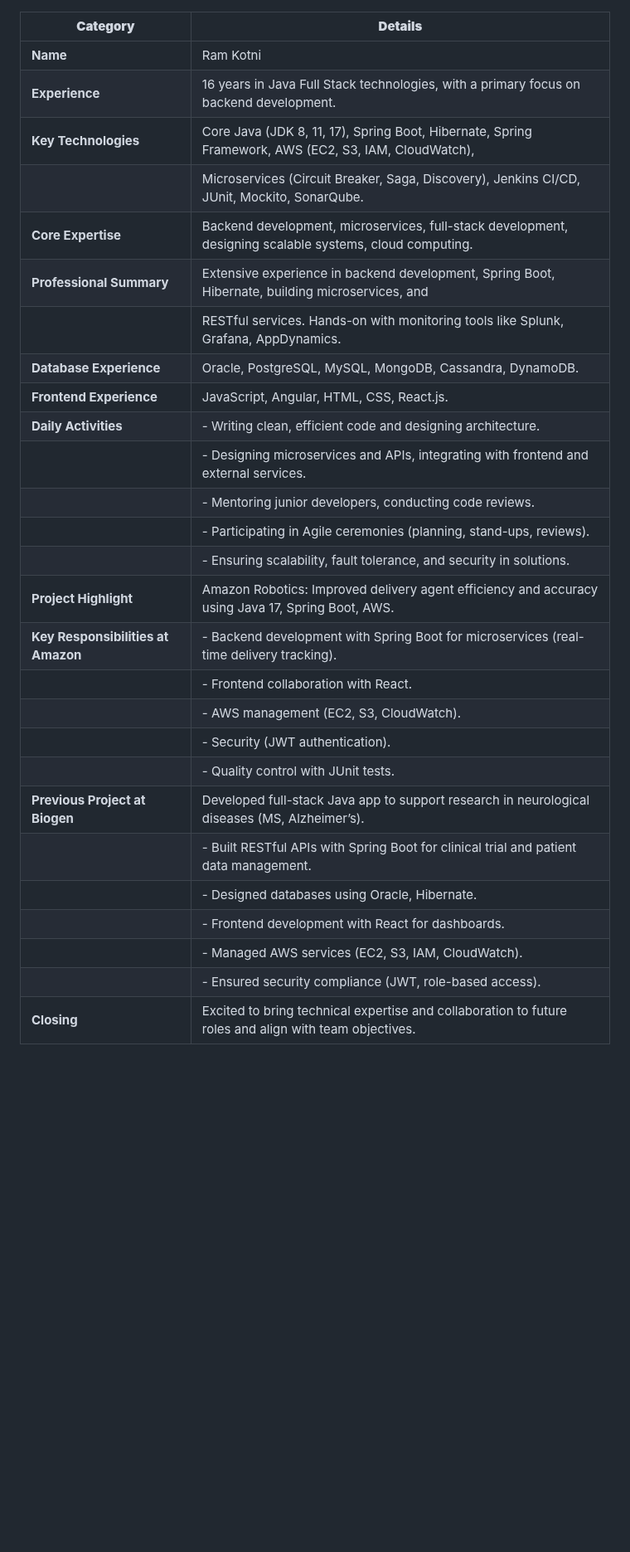
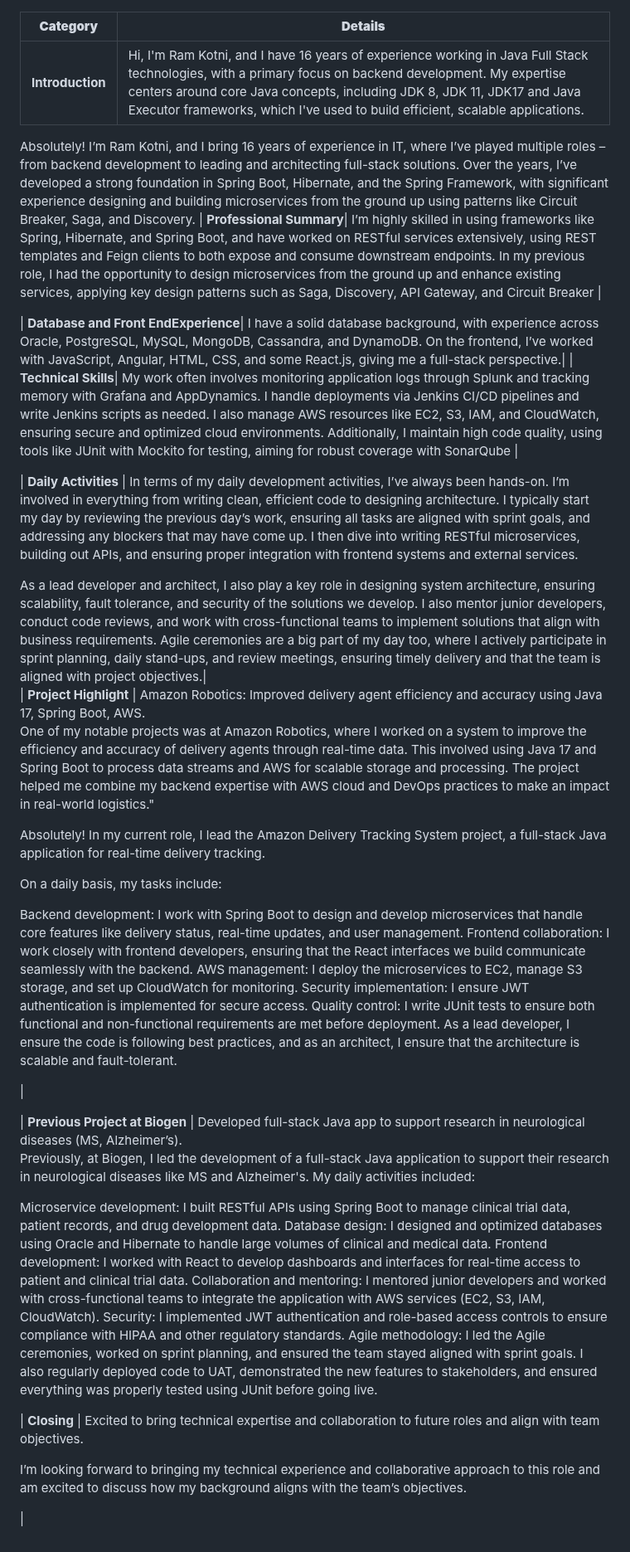
Before and after one commit to ramkotni/interview-prep, a Markdown page: Intro/Final-Intro.md, the part around the change. Shown at 83% size. GitHub-like rendering; blank space fills up the shorter version.

```diff
--- a/Intro/Final-Intro.md
+++ b/Intro/Final-Intro.md
@@ -1,29 +1,47 @@
 | **Category**           | **Details**                                                                                           |
 |------------------------|-------------------------------------------------------------------------------------------------------|
-| **Name**               | Ram Kotni                                                                                             |
-| **Experience**         | 16 years in Java Full Stack technologies, with a primary focus on backend development.                |
-| **Key Technologies**   | Core Java (JDK 8, 11, 17), Spring Boot, Hibernate, Spring Framework, AWS (EC2, S3, IAM, CloudWatch),   |
-|                        | Microservices (Circuit Breaker, Saga, Discovery), Jenkins CI/CD, JUnit, Mockito, SonarQube.            |
-| **Core Expertise**     | Backend development, microservices, full-stack development, designing scalable systems, cloud computing.|
-| **Professional Summary**| Extensive experience in backend development, Spring Boot, Hibernate, building microservices, and     |
-|                        | RESTful services. Hands-on with monitoring tools like Splunk, Grafana, AppDynamics.                    |
-| **Database Experience**| Oracle, PostgreSQL, MySQL, MongoDB, Cassandra, DynamoDB.                                               |
-| **Frontend Experience**| JavaScript, Angular, HTML, CSS, React.js.                                                             |
-| **Daily Activities**   | - Writing clean, efficient code and designing architecture.                                           |
-|                        | - Designing microservices and APIs, integrating with frontend and external services.                  |
-|                        | - Mentoring junior developers, conducting code reviews.                                               |
-|                        | - Participating in Agile ceremonies (planning, stand-ups, reviews).                                    |
-|                        | - Ensuring scalability, fault tolerance, and security in solutions.                                   |
-| **Project Highlight**  | Amazon Robotics: Improved delivery agent efficiency and accuracy using Java 17, Spring Boot, AWS.      |
-| **Key Responsibilities at Amazon** | - Backend development with Spring Boot for microservices (real-time delivery tracking).            |
-|                        | - Frontend collaboration with React.                                                                  |
-|                        | - AWS management (EC2, S3, CloudWatch).                                                              |
-|                        | - Security (JWT authentication).                                                                     |
-|                        | - Quality control with JUnit tests.                                                                   |
-| **Previous Project at Biogen** | Developed full-stack Java app to support research in neurological diseases (MS, Alzheimer’s).         |
-|                        | - Built RESTful APIs with Spring Boot for clinical trial and patient data management.                 |
-|                        | - Designed databases using Oracle, Hibernate.                                                         |
-|                        | - Frontend development with React for dashboards.                                                     |
-|                        | - Managed AWS services (EC2, S3, IAM, CloudWatch).                                                   |
-|                        | - Ensured security compliance (JWT, role-based access).                                              |
-| **Closing**            | Excited to bring technical expertise and collaboration to future roles and align with team objectives. |
+| **Introduction**       | Hi, I'm Ram Kotni, and I have 16 years of experience working in Java Full Stack technologies, with a primary focus on backend development. My expertise centers around core Java concepts, including JDK 8, JDK 11, JDK17 and Java Executor frameworks, which I've used to build efficient, scalable applications.
+Absolutely! I’m Ram Kotni, and I bring 16 years of experience in IT, where I’ve played multiple roles – from backend development to leading and architecting full-stack solutions. Over the years, I’ve developed a strong foundation in Spring Boot, Hibernate, and the Spring Framework, with significant experience designing and building microservices from the ground up using patterns like Circuit Breaker, Saga, and Discovery.
+| **Professional Summary**| I’m highly skilled in using frameworks like Spring, Hibernate, and Spring Boot, and have worked on RESTful services extensively, using REST templates and Feign clients to both expose and consume downstream endpoints. In my previous role, I had the opportunity to design microservices from the ground up and enhance existing services, applying key design patterns such as Saga, Discovery, API Gateway, and Circuit Breaker |
+
+| **Database and Front EndExperience**| I have a solid database background, with experience across Oracle, PostgreSQL, MySQL, MongoDB, Cassandra, and DynamoDB. On the frontend, I’ve worked with JavaScript, Angular, HTML, CSS, and some React.js, giving me a full-stack perspective.|
+| **Technical Skills**| My work often involves monitoring application logs through Splunk and tracking memory with Grafana and AppDynamics. I handle deployments via Jenkins CI/CD pipelines and write Jenkins scripts as needed. I also manage AWS resources like EC2, S3, IAM, and CloudWatch, ensuring secure and optimized cloud environments. Additionally, I maintain high code quality, using tools like JUnit with Mockito for testing, aiming for robust coverage with SonarQube |
+
+| **Daily Activities**   |
+In terms of my daily development activities, I’ve always been hands-on. I’m involved in everything from writing clean, efficient code to designing architecture. I typically start my day by reviewing the previous day’s work, ensuring all tasks are aligned with sprint goals, and addressing any blockers that may have come up. I then dive into writing RESTful microservices, building out APIs, and ensuring proper integration with frontend systems and external services.
+
+As a lead developer and architect, I also play a key role in designing system architecture, ensuring scalability, fault tolerance, and security of the solutions we develop. I also mentor junior developers, conduct code reviews, and work with cross-functional teams to implement solutions that align with business requirements. Agile ceremonies are a big part of my day too, where I actively participate in sprint planning, daily stand-ups, and review meetings, ensuring timely delivery and that the team is aligned with project objectives.|
+| **Project Highlight**  | Amazon Robotics: Improved delivery agent efficiency and accuracy using Java 17, Spring Boot, AWS.
+One of my notable projects was at Amazon Robotics, where I worked on a system to improve the efficiency and accuracy of delivery agents through real-time data. This involved using Java 17 and Spring Boot to process data streams and AWS for scalable storage and processing. The project helped me combine my backend expertise with AWS cloud and DevOps practices to make an impact in real-world logistics."
+
+Absolutely! In my current role, I lead the Amazon Delivery Tracking System project, a full-stack Java application for real-time delivery tracking.
+
+On a daily basis, my tasks include:
+
+Backend development: I work with Spring Boot to design and develop microservices that handle core features like delivery status, real-time updates, and user management.
+Frontend collaboration: I work closely with frontend developers, ensuring that the React interfaces we build communicate seamlessly with the backend.
+AWS management: I deploy the microservices to EC2, manage S3 storage, and set up CloudWatch for monitoring.
+Security implementation: I ensure JWT authentication is implemented for secure access.
+Quality control: I write JUnit tests to ensure both functional and non-functional requirements are met before deployment.
+As a lead developer, I ensure the code is following best practices, and as an architect, I ensure that the architecture is scalable and fault-tolerant.
+
+|
+
+| **Previous Project at Biogen** | Developed full-stack Java app to support research in neurological diseases (MS, Alzheimer’s).
+Previously, at Biogen, I led the development of a full-stack Java application to support their research in neurological diseases like MS and Alzheimer's. My daily activities included:
+
+Microservice development: I built RESTful APIs using Spring Boot to manage clinical trial data, patient records, and drug development data.
+Database design: I designed and optimized databases using Oracle and Hibernate to handle large volumes of clinical and medical data.
+Frontend development: I worked with React to develop dashboards and interfaces for real-time access to patient and clinical trial data.
+Collaboration and mentoring: I mentored junior developers and worked with cross-functional teams to integrate the application with AWS services (EC2, S3, IAM, CloudWatch).
+Security: I implemented JWT authentication and role-based access controls to ensure compliance with HIPAA and other regulatory standards.
+Agile methodology: I led the Agile ceremonies, worked on sprint planning, and ensured the team stayed aligned with sprint goals.
+I also regularly deployed code to UAT, demonstrated the new features to stakeholders, and ensured everything was properly tested using JUnit before going live.
+
+
+| **Closing**            | Excited to bring technical expertise and collaboration to future roles and align with team objectives.
+
+I’m looking forward to bringing my technical experience and collaborative approach to this role and am excited to discuss how my background aligns with the team’s objectives.
+
+
+|
```
